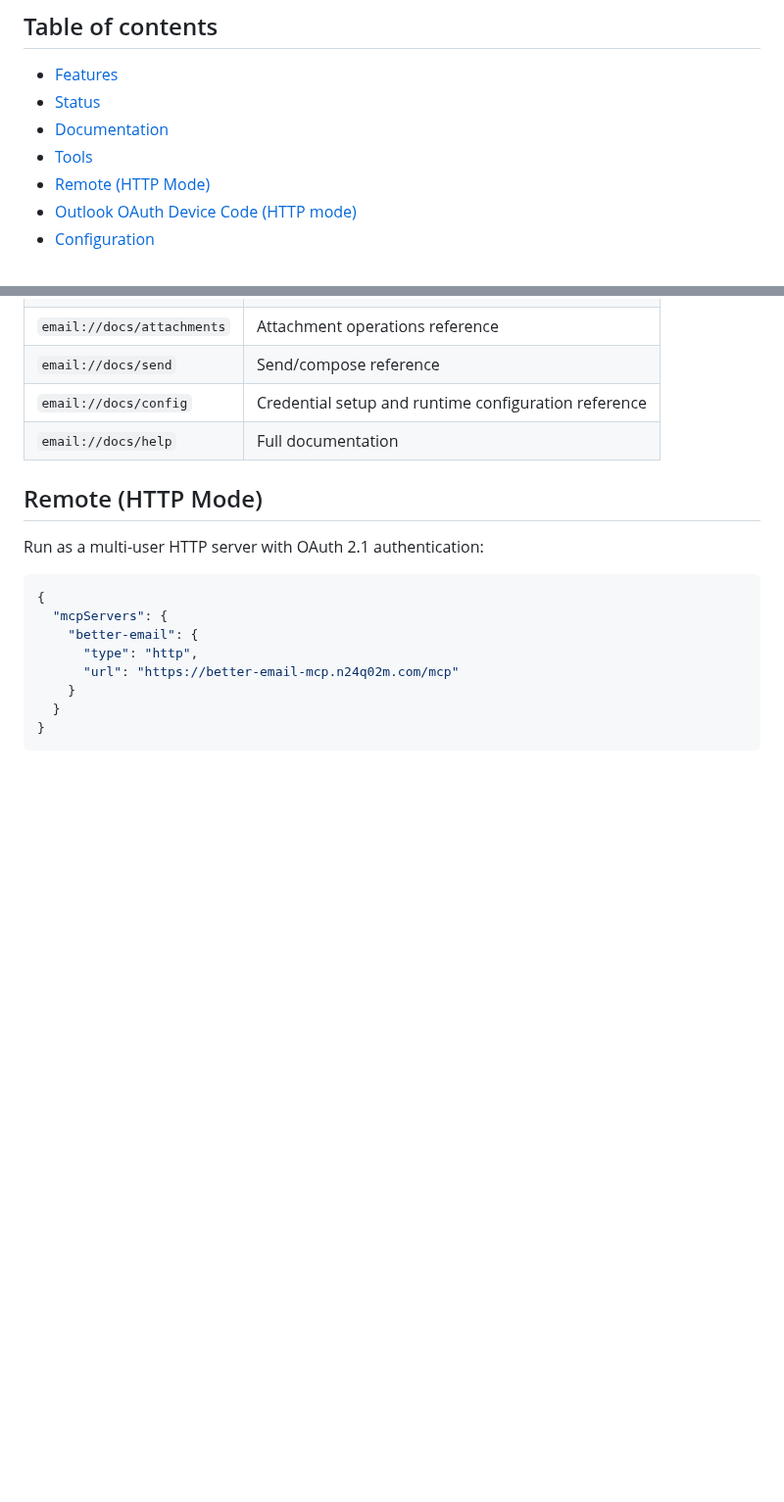
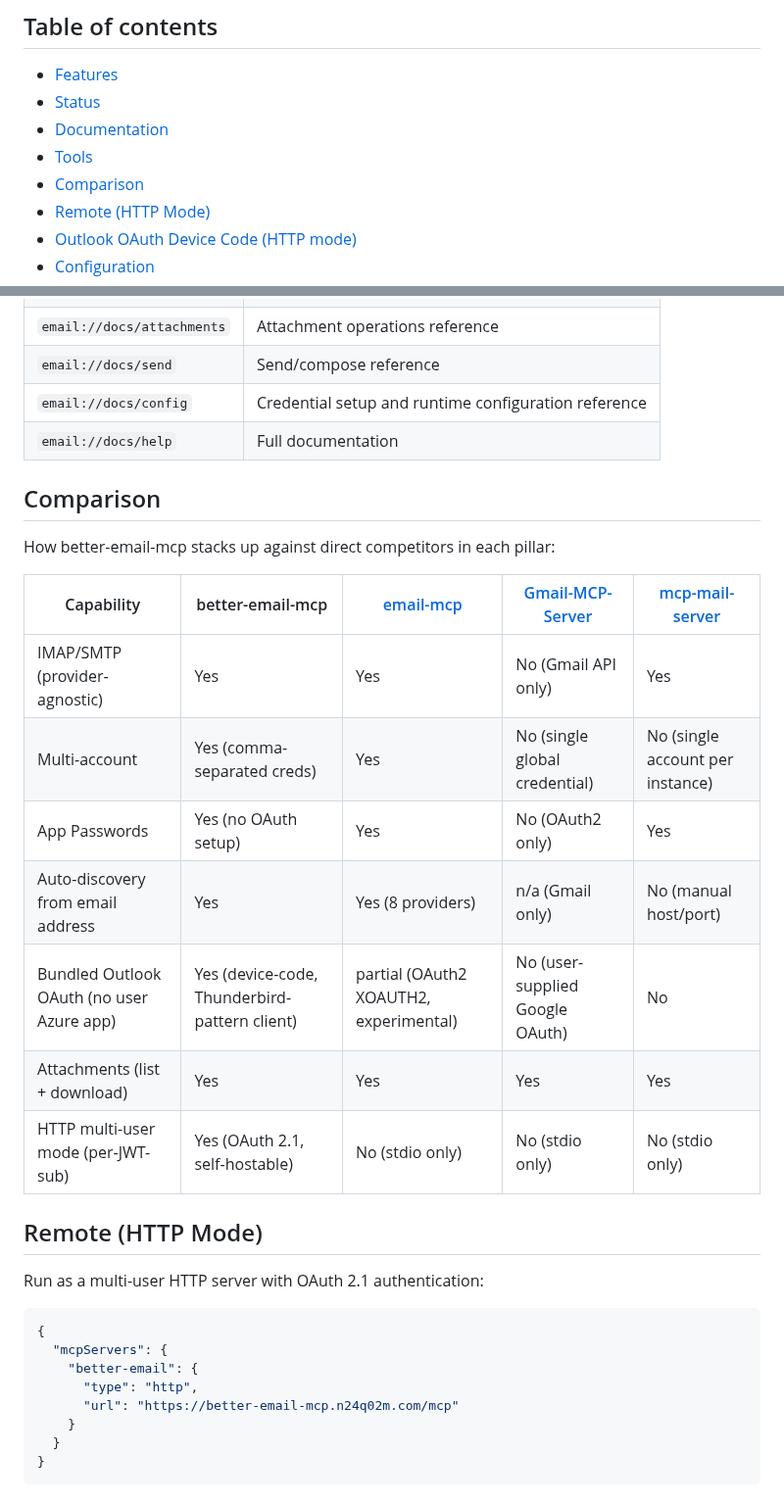
Before and after one commit to n24q02m/better-email-mcp, a Markdown page: README.md, 2 parts joined by grey strips. Shown at 98% size. Drawn GitHub-style; blank space fills up the shorter version.

Commit message:
fix: add Comparison section to README capability matrix
Add a Tier-1 house-style Comparison section (capability matrix vs named
real competitors) to match wet-mcp/mnemo-mcp. Competitors are verified
real IMAP/SMTP and Gmail MCP servers: codefuturist/email-mcp,
GongRzhe/Gmail-MCP-Server, yunfeizhu/mcp-mail-server. Cells reflect each
project's documented capabilities only.

Co-Authored-By: Claude Opus 4.8 (1M context) <noreply@anthropic.com>

```diff
--- a/README.md
+++ b/README.md
@@ -48,6 +48,7 @@ mcp-name: io.github.n24q02m/better-email-mcp
 - [Status](#status)
 - [Documentation](#documentation)
 - [Tools](#tools)
+- [Comparison](#comparison)
 - [Remote (HTTP Mode)](#remote-http-mode)
 - [Outlook OAuth Device Code (HTTP mode)](#outlook-oauth-device-code-http-mode)
 - [Configuration](#configuration)
@@ -126,6 +127,20 @@ Full docs at **[mcp.n24q02m.com/servers/better-email-mcp/setup/](https://mcp.n24
 | `email://docs/send` | Send/compose reference |
 | `email://docs/config` | Credential setup and runtime configuration reference |
 | `email://docs/help` | Full documentation |
+
+## Comparison
+
+How better-email-mcp stacks up against direct competitors in each pillar:
+
+| Capability | better-email-mcp | [email-mcp](https://github.com/codefuturist/email-mcp) | [Gmail-MCP-Server](https://github.com/GongRzhe/Gmail-MCP-Server) | [mcp-mail-server](https://github.com/yunfeizhu/mcp-mail-server) |
+|---|---|---|---|---|
+| IMAP/SMTP (provider-agnostic) | Yes | Yes | No (Gmail API only) | Yes |
+| Multi-account | Yes (comma-separated creds) | Yes | No (single global credential) | No (single account per instance) |
+| App Passwords | Yes (no OAuth setup) | Yes | No (OAuth2 only) | Yes |
+| Auto-discovery from email address | Yes | Yes (8 providers) | n/a (Gmail only) | No (manual host/port) |
+| Bundled Outlook OAuth (no user Azure app) | Yes (device-code, Thunderbird-pattern client) | partial (OAuth2 XOAUTH2, experimental) | No (user-supplied Google OAuth) | No |
+| Attachments (list + download) | Yes | Yes | Yes | Yes |
+| HTTP multi-user mode (per-JWT-sub) | Yes (OAuth 2.1, self-hostable) | No (stdio only) | No (stdio only) | No (stdio only) |
 
 ## Remote (HTTP Mode)
 
```
